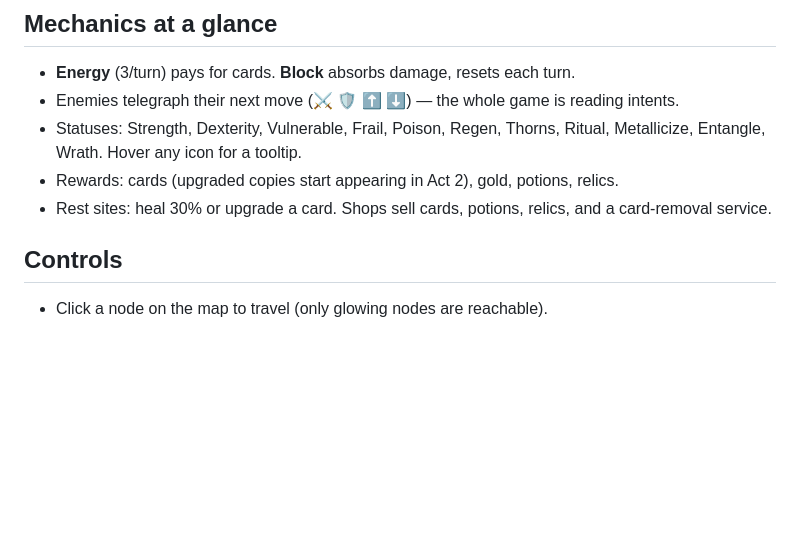
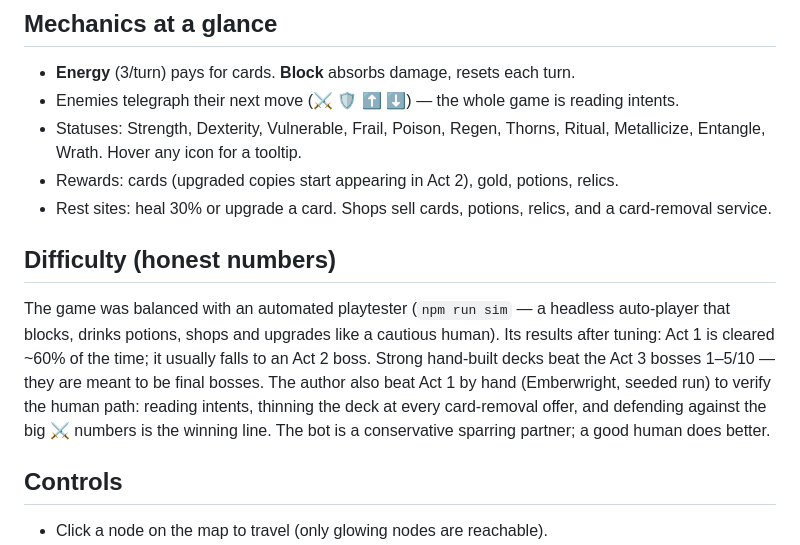
Before and after one commit to burzaca/emberdeck, a Markdown page: README.md, the part around the change. GitHub-like rendering; blank space fills up the shorter version.

Commit message:
docs: honest difficulty section (sim stats + author hand-beat Act 1)

```diff
--- a/README.md
+++ b/README.md
@@ -44,6 +44,17 @@ empty for a random one, or type a word for a deterministic map.
 - Rewards: cards (upgraded copies start appearing in Act 2), gold, potions, relics.
 - Rest sites: heal 30% or upgrade a card. Shops sell cards, potions, relics, and
   a card-removal service.
+
+## Difficulty (honest numbers)
+
+The game was balanced with an automated playtester (`npm run sim` — a headless
+auto-player that blocks, drinks potions, shops and upgrades like a cautious
+human). Its results after tuning: Act 1 is cleared ~60% of the time; it usually
+falls to an Act 2 boss. Strong hand-built decks beat the Act 3 bosses 1–5/10 —
+they are meant to be final bosses. The author also beat Act 1 by hand (Emberwright,
+seeded run) to verify the human path: reading intents, thinning the deck at
+every card-removal offer, and defending against the big ⚔ numbers is the winning
+line. The bot is a conservative sparring partner; a good human does better.
 
 ## Controls
 
```
